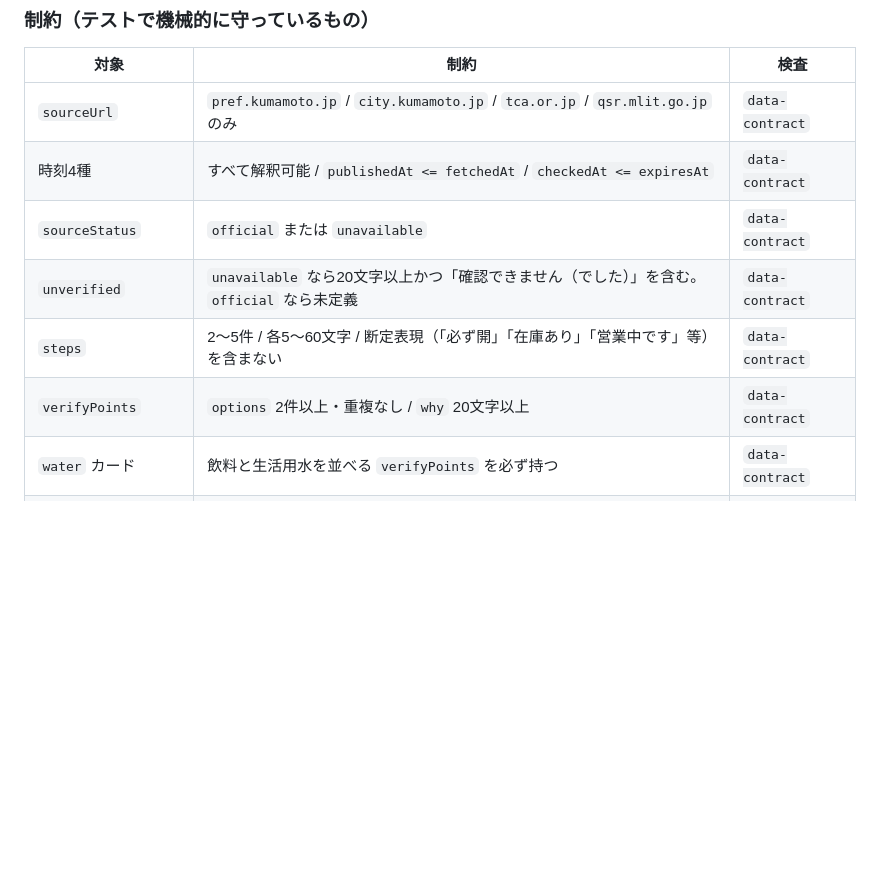
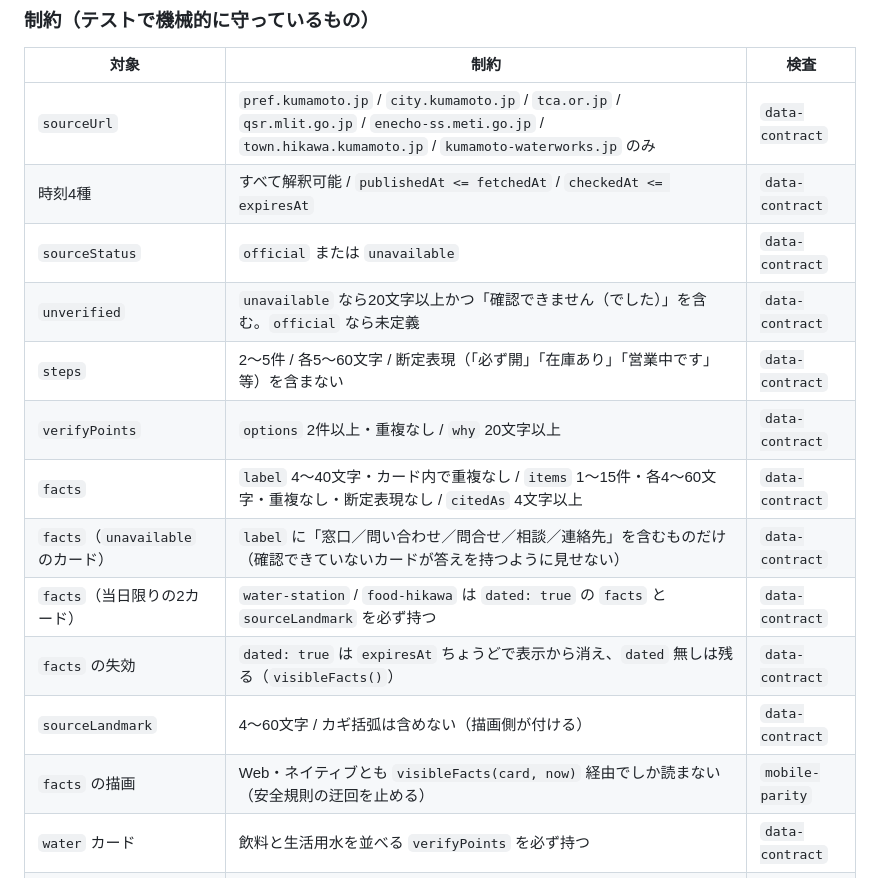
Before and after one commit to House-lovers7/save_kumamoto, a Markdown page: docs/DESIGN.md, the part around one of its changes. Drawn GitHub-style; blank space fills up the shorter version.

```diff
--- a/docs/DESIGN.md
+++ b/docs/DESIGN.md
@@ -567,12 +576,18 @@ erDiagram
 
 | 対象 | 制約 | 検査 |
 |---|---|---|
-| `sourceUrl` | `pref.kumamoto.jp` / `city.kumamoto.jp` / `tca.or.jp` / `qsr.mlit.go.jp` のみ | `data-contract` |
+| `sourceUrl` | `pref.kumamoto.jp` / `city.kumamoto.jp` / `tca.or.jp` / `qsr.mlit.go.jp` / `enecho-ss.meti.go.jp` / `town.hikawa.kumamoto.jp` / `kumamoto-waterworks.jp` のみ | `data-contract` |
 | 時刻4種 | すべて解釈可能 / `publishedAt <= fetchedAt` / `checkedAt <= expiresAt` | `data-contract` |
 | `sourceStatus` | `official` または `unavailable` | `data-contract` |
 | `unverified` | `unavailable` なら20文字以上かつ「確認できません（でした）」を含む。`official` なら未定義 | `data-contract` |
 | `steps` | 2〜5件 / 各5〜60文字 / 断定表現（「必ず開」「在庫あり」「営業中です」等）を含まない | `data-contract` |
 | `verifyPoints` | `options` 2件以上・重複なし / `why` 20文字以上 | `data-contract` |
+| `facts` | `label` 4〜40文字・カード内で重複なし / `items` 1〜15件・各4〜60文字・重複なし・断定表現なし / `citedAs` 4文字以上 | `data-contract` |
+| `facts`（`unavailable` のカード） | `label` に「窓口／問い合わせ／問合せ／相談／連絡先」を含むものだけ（確認できていないカードが答えを持つように見せない） | `data-contract` |
+| `facts`（当日限りの2カード） | `water-station` / `food-hikawa` は `dated: true` の `facts` と `sourceLandmark` を必ず持つ | `data-contract` |
+| `facts` の失効 | `dated: true` は `expiresAt` ちょうどで表示から消え、`dated` 無しは残る（`visibleFacts()`） | `data-contract` |
+| `sourceLandmark` | 4〜60文字 / カギ括弧は含めない（描画側が付ける） | `data-contract` |
+| `facts` の描画 | Web・ネイティブとも `visibleFacts(card, now)` 経由でしか読まない（安全規則の迂回を止める） | `mobile-parity` |
 | `water` カード | 飲料と生活用水を並べる `verifyPoints` を必ず持つ | `data-contract` |
 | `irreversibleOrder` | 2〜5件 / 各5〜60文字 | `data-contract` |
 | 検索到達性 | 「こども」「くすり」「みず」等18語から意図したカードへ届く | `data-contract` |
```
Also changed, not shown: other parts of docs/DESIGN.md (+9 -0 lines), docs/OPERATIONS.md (+54 -4 lines), 1 other file.
